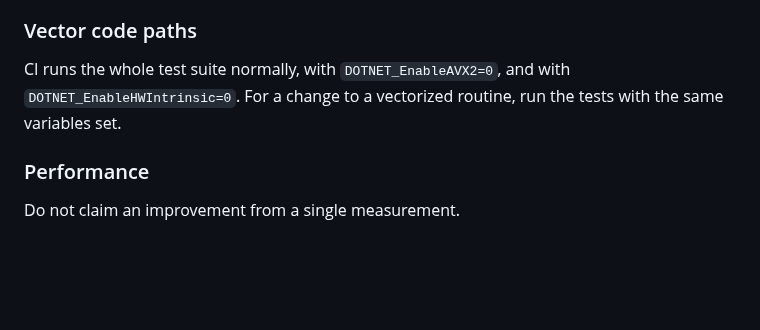
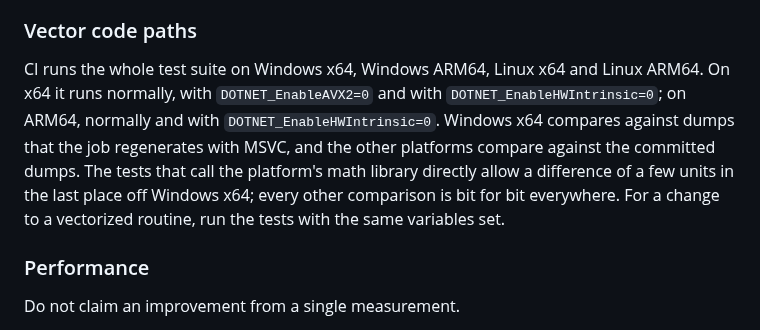
Before and after one commit to routersys/R128Net, a Markdown page: CONTRIBUTING.md, the part around the change. GitHub-like rendering; blank space fills up the shorter version.

Commit message:
貢献の手引きのCIの環境の記述を4つの環境へ合わせる

```diff
--- a/CONTRIBUTING.md
+++ b/CONTRIBUTING.md
@@ -130,7 +130,7 @@ A fast path that skips a computation or reorders arithmetic must keep every resu
 
 ### Vector code paths
 
-CI runs the whole test suite normally, with `DOTNET_EnableAVX2=0`, and with `DOTNET_EnableHWIntrinsic=0`. For a change to a vectorized routine, run the tests with the same variables set.
+CI runs the whole test suite on Windows x64, Windows ARM64, Linux x64 and Linux ARM64. On x64 it runs normally, with `DOTNET_EnableAVX2=0` and with `DOTNET_EnableHWIntrinsic=0`; on ARM64, normally and with `DOTNET_EnableHWIntrinsic=0`. Windows x64 compares against dumps that the job regenerates with MSVC, and the other platforms compare against the committed dumps. The tests that call the platform's math library directly allow a difference of a few units in the last place off Windows x64; every other comparison is bit for bit everywhere. For a change to a vectorized routine, run the tests with the same variables set.
 
 ### Performance
 
```
